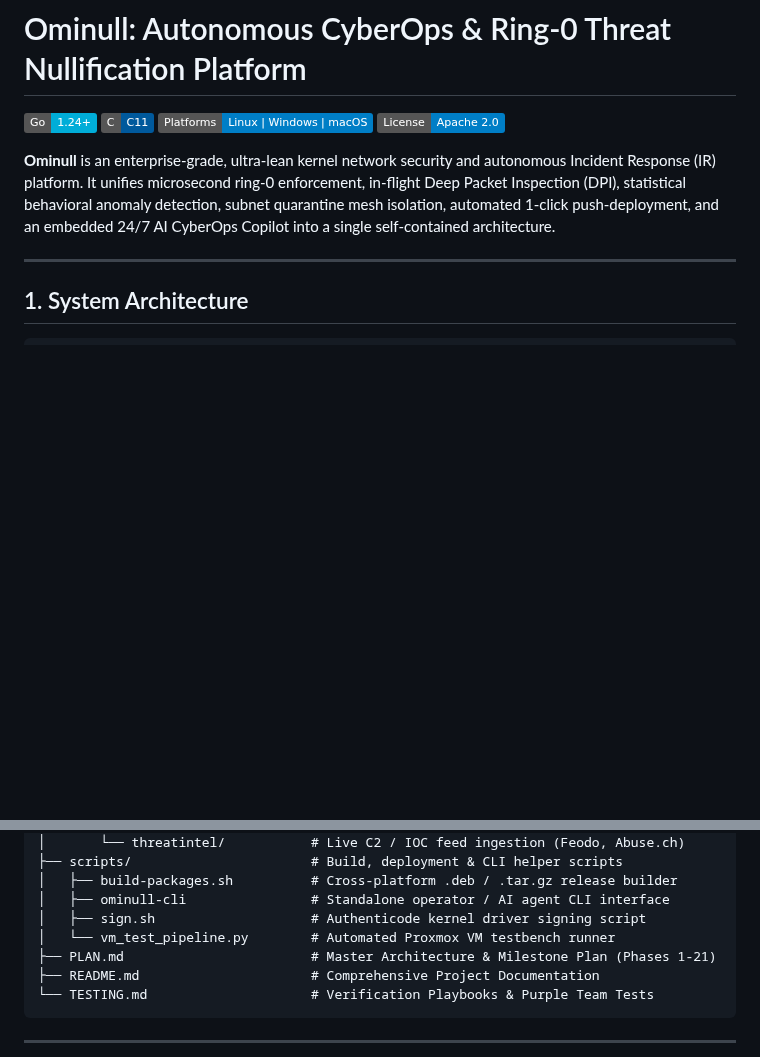
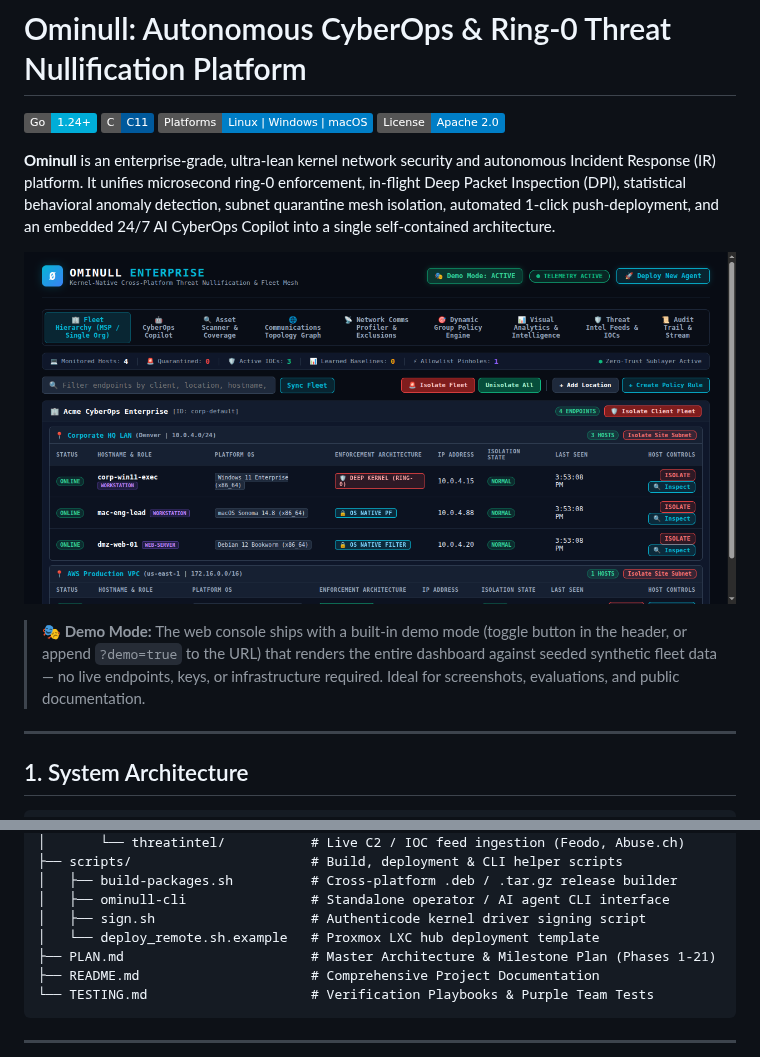
Before and after one commit to elias-leslie/ominull, a Markdown page: README.md, 2 parts joined by grey strips. GitHub-like rendering; pictures changed too: docs/screenshots/dashboard-demo.png (added); badges without logos; blank space fills up the shorter version.

```diff
--- a/README.md
+++ b/README.md
@@ -6,6 +6,10 @@
 [![License](https://img.shields.io/badge/License-Apache%202.0-blue.svg)](file:///srv/workspaces/projects/ominull/LICENSE)
 
 **Ominull** is an enterprise-grade, ultra-lean kernel network security and autonomous Incident Response (IR) platform. It unifies microsecond ring-0 enforcement, in-flight Deep Packet Inspection (DPI), statistical behavioral anomaly detection, subnet quarantine mesh isolation, automated 1-click push-deployment, and an embedded 24/7 AI CyberOps Copilot into a single self-contained architecture.
+
+![Ominull Dashboard — Demo Mode](docs/screenshots/dashboard-demo.png)
+
+> **🎭 Demo Mode:** The web console ships with a built-in demo mode (toggle button in the header, or append `?demo=true` to the URL) that renders the entire dashboard against seeded synthetic fleet data — no live endpoints, keys, or infrastructure required. Ideal for screenshots, evaluations, and public documentation.
 
 ---
 
@@ -116,7 +120,7 @@ ominull/
 │   ├── build-packages.sh          # Cross-platform .deb / .tar.gz release builder
 │   ├── ominull-cli                # Standalone operator / AI agent CLI interface
 │   ├── sign.sh                    # Authenticode kernel driver signing script
-│   └── vm_test_pipeline.py        # Automated Proxmox VM testbench runner
+│   └── deploy_remote.sh.example   # Proxmox LXC hub deployment template
 ├── PLAN.md                        # Master Architecture & Milestone Plan (Phases 1-21)
 ├── README.md                      # Comprehensive Project Documentation
 └── TESTING.md                     # Verification Playbooks & Purple Team Tests
```
Also changed, not shown: 17 other files.
